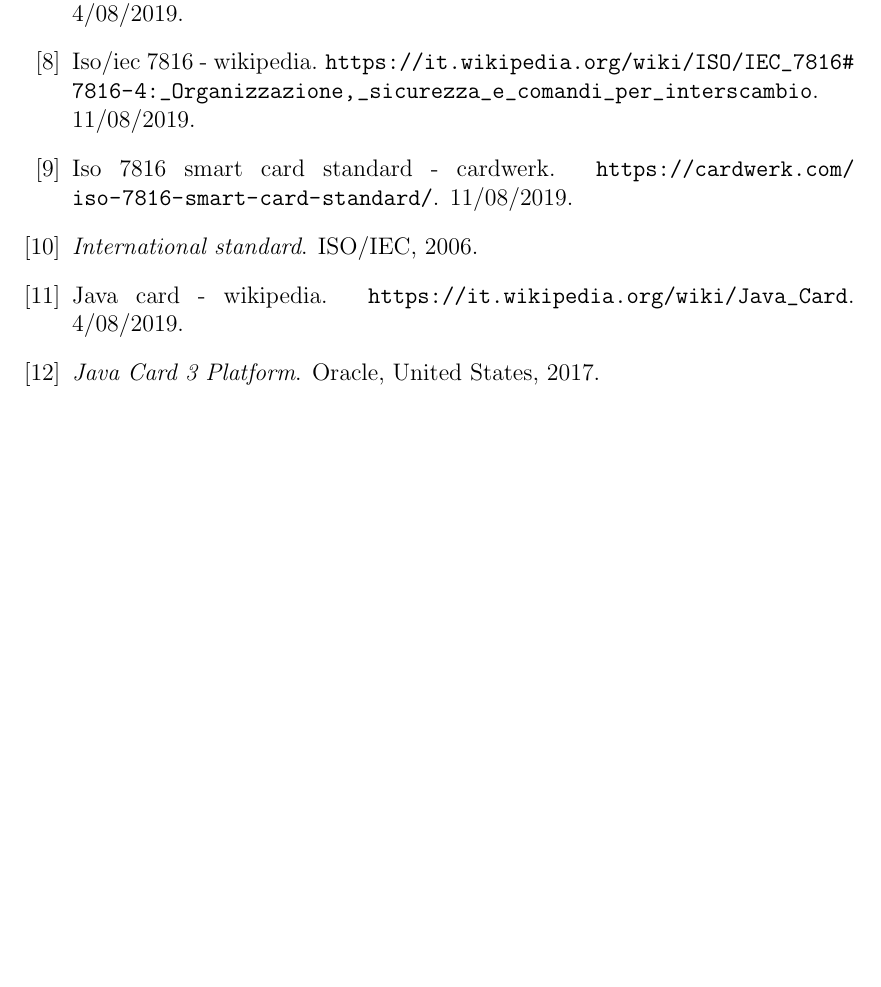
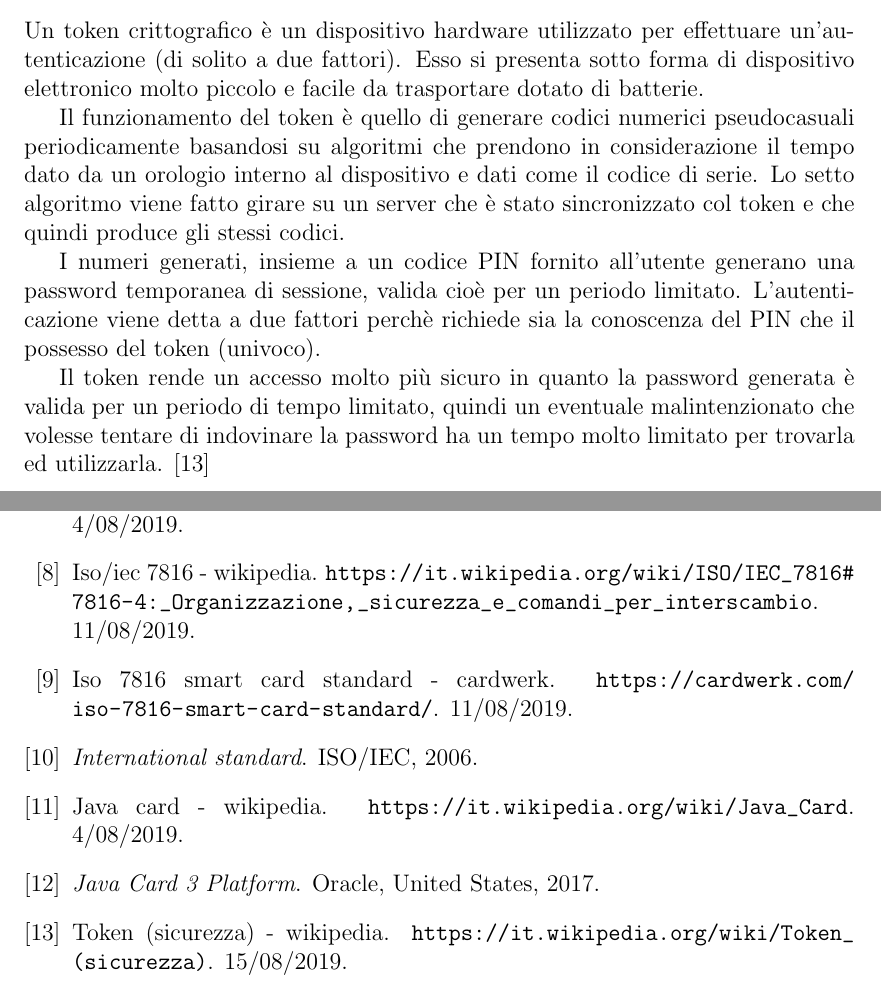
Before and after one commit to valyfox/Tesi-smartcard-e-token, a LaTeX book (main.tex, which reads chapters/chapter3.tex): part of page 24 of 24 before the commit and two parts of pages 23 and 24 of 24 after it, the two joined at a grey line, cut at the place of the change, the shorter picture padded with empty space. Compiled offline with pdfLaTeX.

Commit message:
intro token

```diff
--- a/chapters/chapter3.tex
+++ b/chapters/chapter3.tex
@@ -1,2 +1,11 @@
 \chapter{Token crittografici}
 \label{chapter3}
+
+Un token crittografico è un dispositivo hardware utilizzato per effettuare un'autenticazione (di solito a due fattori). Esso si presenta sotto forma di dispositivo elettronico molto piccolo e facile da trasportare dotato di batterie.
+
+Il funzionamento del token è quello di generare codici numerici pseudocasuali periodicamente basandosi su algoritmi che prendono in considerazione il tempo dato da un orologio interno al dispositivo e dati come il codice di serie. Lo setto algoritmo viene fatto girare su un server che è stato sincronizzato col token e che quindi produce gli stessi codici.
+
+I numeri generati, insieme a un codice PIN fornito all'utente generano una password temporanea di sessione, valida cioè per un periodo limitato. L'autenticazione viene detta a due fattori perchè richiede sia la conoscenza del PIN che il possesso del token (univoco).
+
+Il token rende un accesso molto più sicuro in quanto la password generata è valida per un periodo di tempo limitato, quindi un eventuale malintenzionato che volesse tentare di indovinare la password ha un tempo molto limitato per trovarla ed utilizzarla.
+\cite{wiki_token}
```
Also changed, not shown: references.bib (+7 -0 lines).
